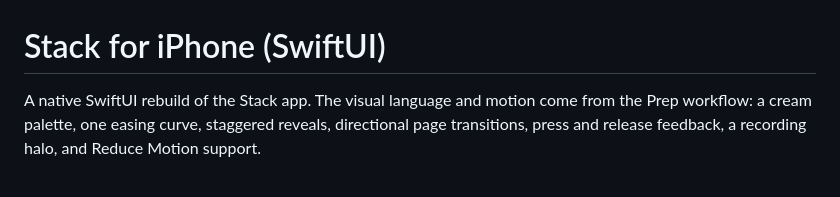
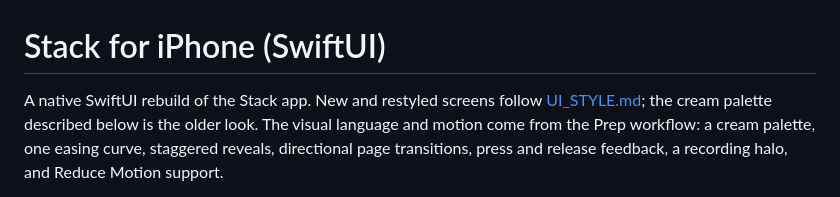
Before and after one commit to matthewkooy2/Stack, a Markdown page: ios/README.md, the part around the change. Drawn GitHub-style.

Commit message:
docs<ios>: add the ui style guide for future agents
Describes the blue look, colors, type, components, motion and the checks a new screen needs, and links it from CLAUDE.md and the iOS README.

```diff
--- a/ios/README.md
+++ b/ios/README.md
@@ -1,6 +1,6 @@
 # Stack for iPhone (SwiftUI)
 
-A native SwiftUI rebuild of the Stack app. The visual language and motion come from the Prep
+A native SwiftUI rebuild of the Stack app. New and restyled screens follow [UI_STYLE.md](UI_STYLE.md); the cream palette described below is the older look. The visual language and motion come from the Prep
 workflow: a cream palette, one easing curve, staggered reveals, directional page transitions,
 press and release feedback, a recording halo, and Reduce Motion support.
 
```
Also changed, not shown: CLAUDE.md (+1 -1 lines), ios/UI_STYLE.md (added, +112 -0 lines).
